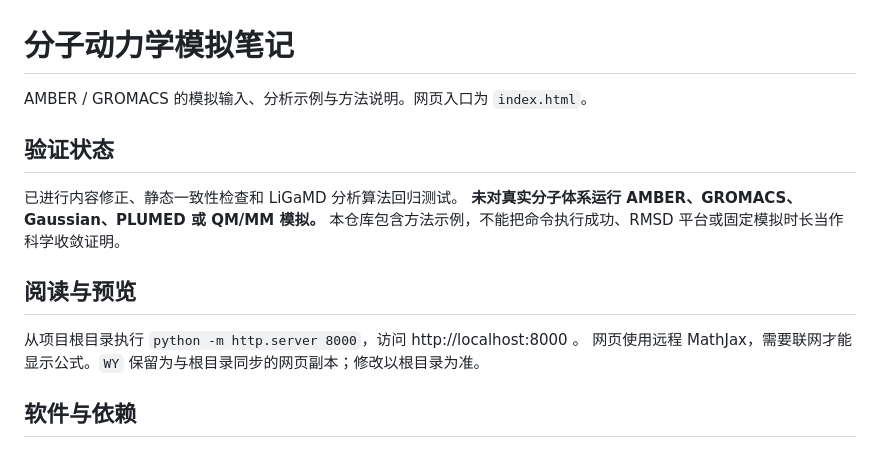
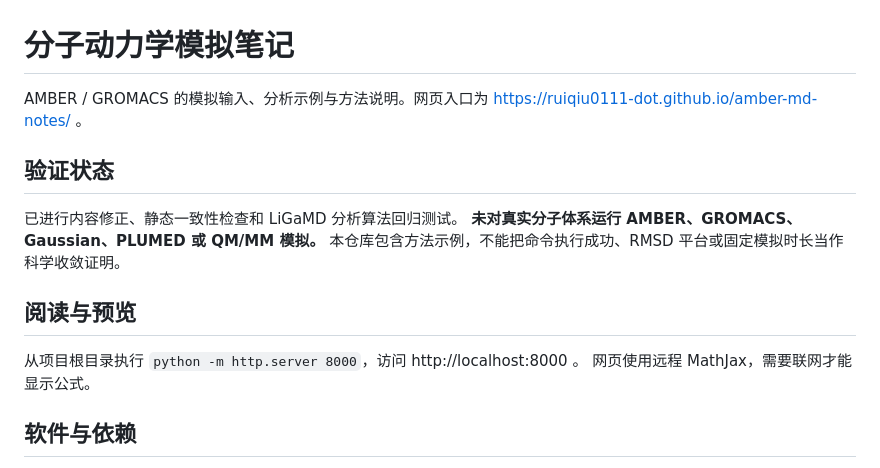
Before and after one commit to ruiqiu0111-dot/amber-md-notes, a Markdown page: README.md, the part around the change. Drawn GitHub-style.

Commit message:
README：网页入口改为 GitHub Pages 地址，移除已删除的 WY 副本说明

```diff
--- a/README.md
+++ b/README.md
@@ -1,6 +1,6 @@
 # 分子动力学模拟笔记
 
-AMBER / GROMACS 的模拟输入、分析示例与方法说明。网页入口为 `index.html`。
+AMBER / GROMACS 的模拟输入、分析示例与方法说明。网页入口为 https://ruiqiu0111-dot.github.io/amber-md-notes/ 。
 
 ## 验证状态
 
@@ -11,7 +11,7 @@ AMBER / GROMACS 的模拟输入、分析示例与方法说明。网页入口为
 ## 阅读与预览
 
 从项目根目录执行 `python -m http.server 8000`，访问 http://localhost:8000 。
-网页使用远程 MathJax，需要联网才能显示公式。`WY` 保留为与根目录同步的网页副本；修改以根目录为准。
+网页使用远程 MathJax，需要联网才能显示公式。
 
 ## 软件与依赖
 
```
